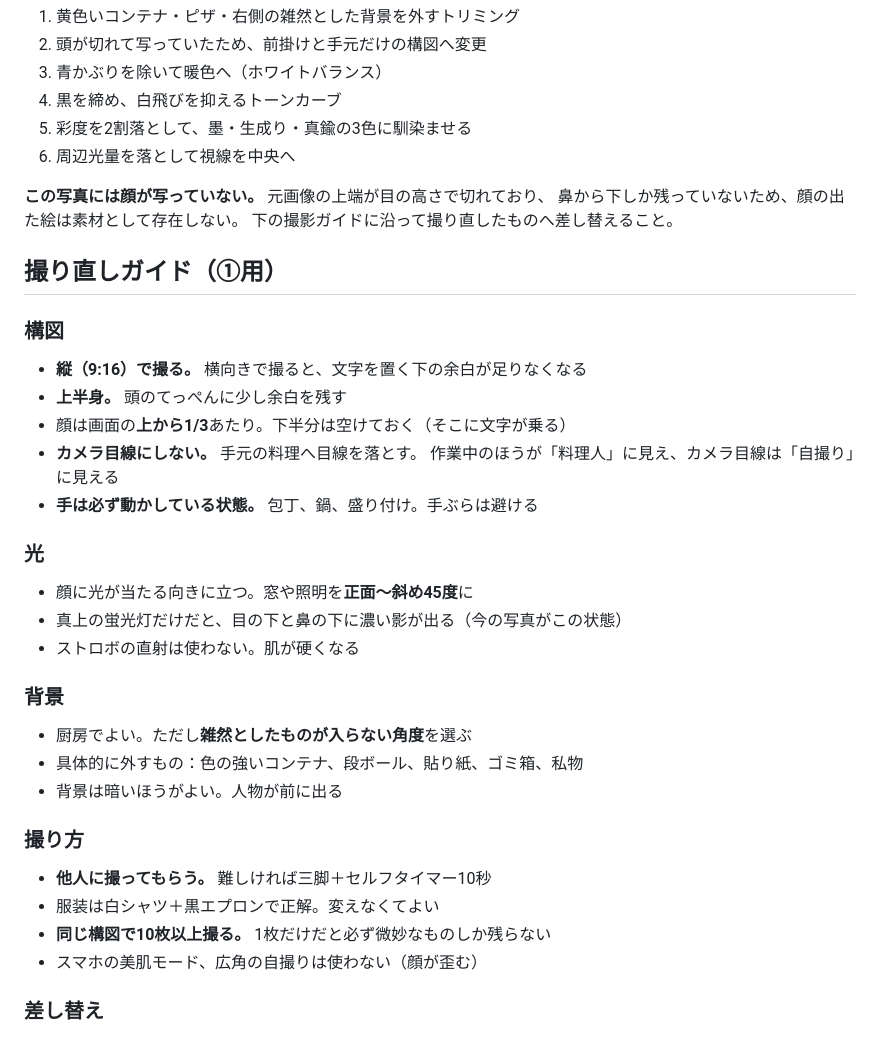
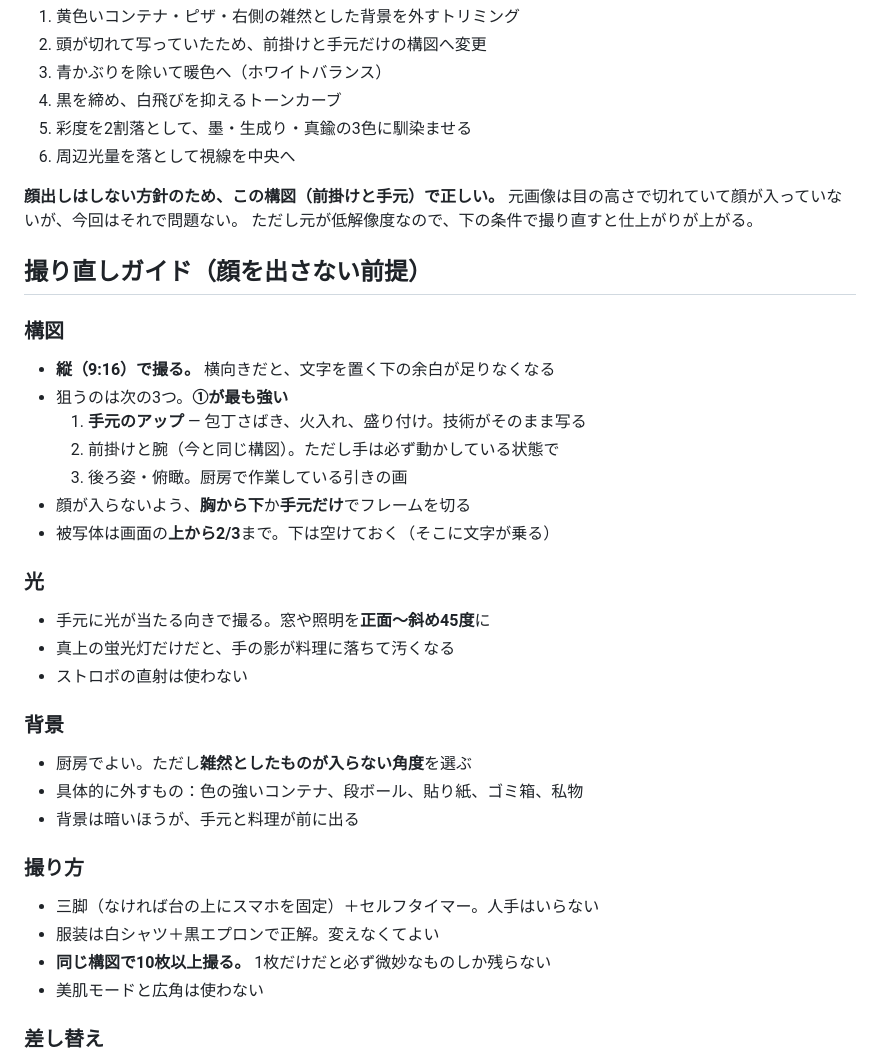
Before and after one commit to okada2020/sample, a Markdown page: instagram/highlight/README.md, the part around the change. Drawn GitHub-style.

```diff
--- a/instagram/highlight/README.md
+++ b/instagram/highlight/README.md
@@ -43,35 +43,36 @@ Instagram ストーリーズ用 1080×1920。ハイライトに載せて使う
 5. 彩度を2割落として、墨・生成り・真鍮の3色に馴染ませる
 6. 周辺光量を落として視線を中央へ
 
-**この写真には顔が写っていない。** 元画像の上端が目の高さで切れており、
-鼻から下しか残っていないため、顔の出た絵は素材として存在しない。
-下の撮影ガイドに沿って撮り直したものへ差し替えること。
+**顔出しはしない方針のため、この構図（前掛けと手元）で正しい。**
+元画像は目の高さで切れていて顔が入っていないが、今回はそれで問題ない。
+ただし元が低解像度なので、下の条件で撮り直すと仕上がりが上がる。
 
-## 撮り直しガイド（①用）
+## 撮り直しガイド（顔を出さない前提）
 
 ### 構図
-- **縦（9:16）で撮る。** 横向きで撮ると、文字を置く下の余白が足りなくなる
-- **上半身。** 頭のてっぺんに少し余白を残す
-- 顔は画面の**上から1/3**あたり。下半分は空けておく（そこに文字が乗る）
-- **カメラ目線にしない。** 手元の料理へ目線を落とす。
-  作業中のほうが「料理人」に見え、カメラ目線は「自撮り」に見える
-- **手は必ず動かしている状態。** 包丁、鍋、盛り付け。手ぶらは避ける
+- **縦（9:16）で撮る。** 横向きだと、文字を置く下の余白が足りなくなる
+- 狙うのは次の3つ。**①が最も強い**
+  1. **手元のアップ** — 包丁さばき、火入れ、盛り付け。技術がそのまま写る
+  2. 前掛けと腕（今と同じ構図）。ただし手は必ず動かしている状態で
+  3. 後ろ姿・俯瞰。厨房で作業している引きの画
+- 顔が入らないよう、**胸から下**か**手元だけ**でフレームを切る
+- 被写体は画面の**上から2/3**まで。下は空けておく（そこに文字が乗る）
 
 ### 光
-- 顔に光が当たる向きに立つ。窓や照明を**正面〜斜め45度**に
-- 真上の蛍光灯だけだと、目の下と鼻の下に濃い影が出る（今の写真がこの状態）
-- ストロボの直射は使わない。肌が硬くなる
+- 手元に光が当たる向きで撮る。窓や照明を**正面〜斜め45度**に
+- 真上の蛍光灯だけだと、手の影が料理に落ちて汚くなる
+- ストロボの直射は使わない
 
 ### 背景
 - 厨房でよい。ただし**雑然としたものが入らない角度**を選ぶ
 - 具体的に外すもの：色の強いコンテナ、段ボール、貼り紙、ゴミ箱、私物
-- 背景は暗いほうがよい。人物が前に出る
+- 背景は暗いほうが、手元と料理が前に出る
 
 ### 撮り方
-- **他人に撮ってもらう。** 難しければ三脚＋セルフタイマー10秒
+- 三脚（なければ台の上にスマホを固定）＋セルフタイマー。人手はいらない
 - 服装は白シャツ＋黒エプロンで正解。変えなくてよい
 - **同じ構図で10枚以上撮る。** 1枚だけだと必ず微妙なものしか残らない
-- スマホの美肌モード、広角の自撮りは使わない（顔が歪む）
+- 美肌モードと広角は使わない
 
 ### 差し替え
 撮った写真を `photo.jpg` として同じフォルダに置き、`highlight-slides.html` の
```
Also changed, not shown: instagram/GROWTH_PLAN.md (+28 -5 lines).
